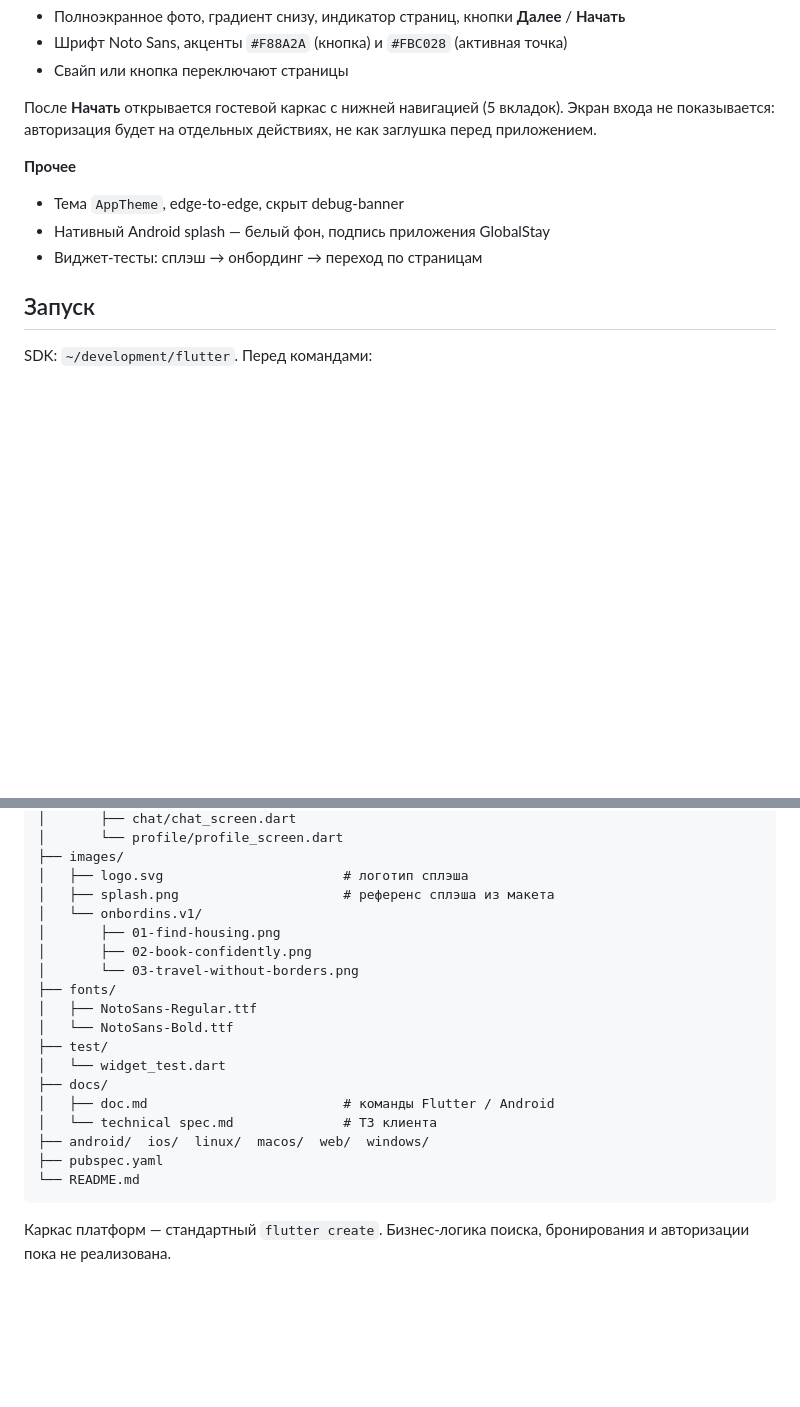
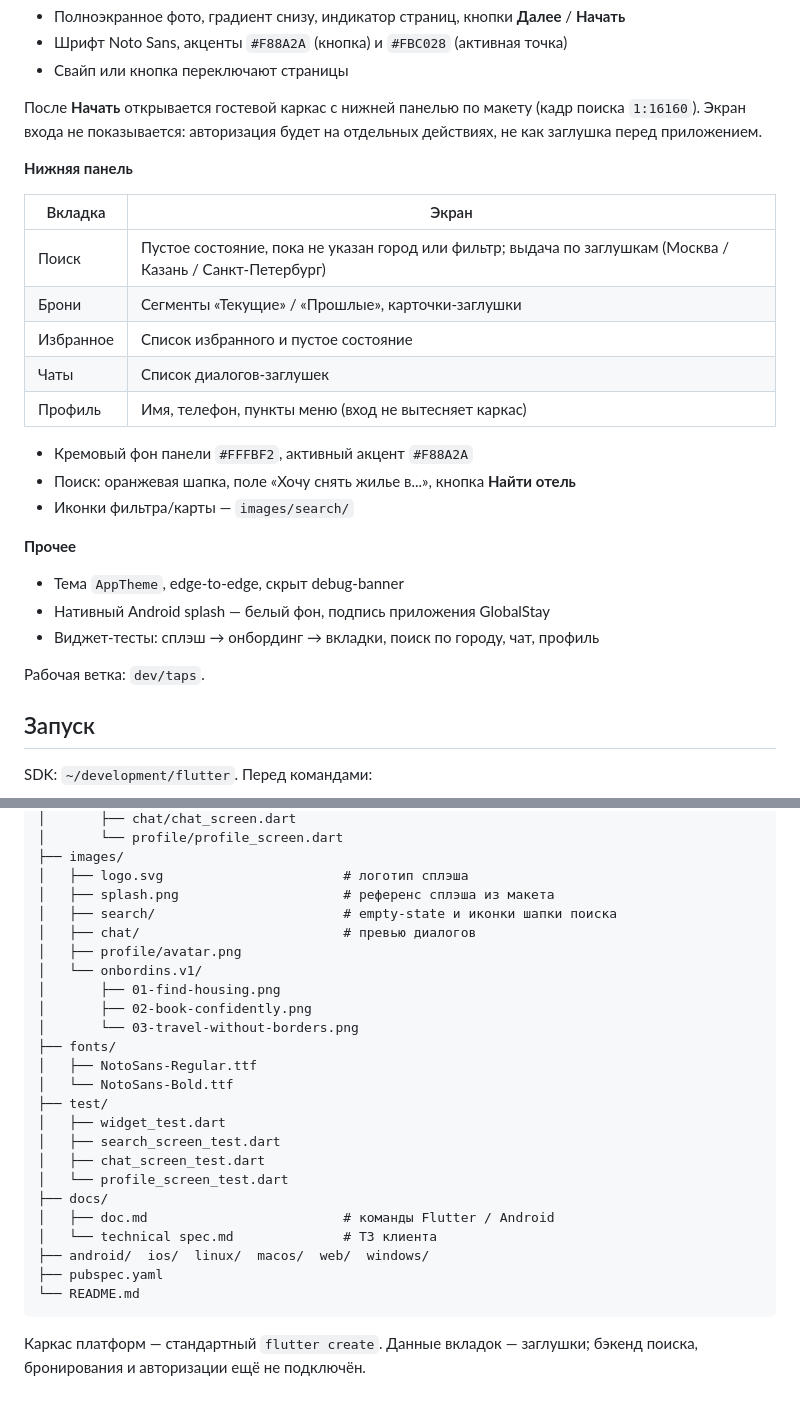
Before and after one commit to datanalist/booking, a Markdown page: README.md, 2 parts joined by grey strips. Rendered like a GitHub page; blank space fills up the shorter version.

Commit message:
Document the guest tab shell and stub search in the README.
Co-authored-by: Cursor <cursoragent@cursor.com>

````diff
--- a/README.md
+++ b/README.md
@@ -22,12 +22,28 @@
 - Шрифт Noto Sans, акценты `#F88A2A` (кнопка) и `#FBC028` (активная точка)
 - Свайп или кнопка переключают страницы
 
-После **Начать** открывается гостевой каркас с нижней навигацией (5 вкладок). Экран входа не показывается: авторизация будет на отдельных действиях, не как заглушка перед приложением.
+После **Начать** открывается гостевой каркас с нижней панелью по макету (кадр поиска `1:16160`). Экран входа не показывается: авторизация будет на отдельных действиях, не как заглушка перед приложением.
+
+**Нижняя панель**
+
+| Вкладка | Экран |
+| --- | --- |
+| Поиск | Пустое состояние, пока не указан город или фильтр; выдача по заглушкам (Москва / Казань / Санкт-Петербург) |
+| Брони | Сегменты «Текущие» / «Прошлые», карточки-заглушки |
+| Избранное | Список избранного и пустое состояние |
+| Чаты | Список диалогов-заглушек |
+| Профиль | Имя, телефон, пункты меню (вход не вытесняет каркас) |
+
+- Кремовый фон панели `#FFFBF2`, активный акцент `#F88A2A`
+- Поиск: оранжевая шапка, поле «Хочу снять жилье в...», кнопка **Найти отель**
+- Иконки фильтра/карты — `images/search/`
 
 **Прочее**
 - Тема `AppTheme`, edge-to-edge, скрыт debug-banner
 - Нативный Android splash — белый фон, подпись приложения GlobalStay
-- Виджет-тесты: сплэш → онбординг → переход по страницам
+- Виджет-тесты: сплэш → онбординг → вкладки, поиск по городу, чат, профиль
+
+Рабочая ветка: `dev/taps`.
 
 ## Запуск
 
@@ -112,6 +128,9 @@ Booking/
 ├── images/
 │   ├── logo.svg                       # логотип сплэша
 │   ├── splash.png                     # референс сплэша из макета
+│   ├── search/                        # empty-state и иконки шапки поиска
+│   ├── chat/                          # превью диалогов
+│   ├── profile/avatar.png
 │   └── onbordins.v1/
 │       ├── 01-find-housing.png
 │       ├── 02-book-confidently.png
@@ -120,7 +139,10 @@ Booking/
 │   ├── NotoSans-Regular.ttf
 │   └── NotoSans-Bold.ttf
 ├── test/
-│   └── widget_test.dart
+│   ├── widget_test.dart
+│   ├── search_screen_test.dart
+│   ├── chat_screen_test.dart
+│   └── profile_screen_test.dart
 ├── docs/
 │   ├── doc.md                         # команды Flutter / Android
 │   └── technical spec.md              # ТЗ клиента
@@ -129,4 +151,4 @@ Booking/
 └── README.md
 ```
 
-Каркас платформ — стандартный `flutter create`. Бизнес-логика поиска, бронирования и авторизации пока не реализована.
+Каркас платформ — стандартный `flutter create`. Данные вкладок — заглушки; бэкенд поиска, бронирования и авторизации ещё не подключён.
````
